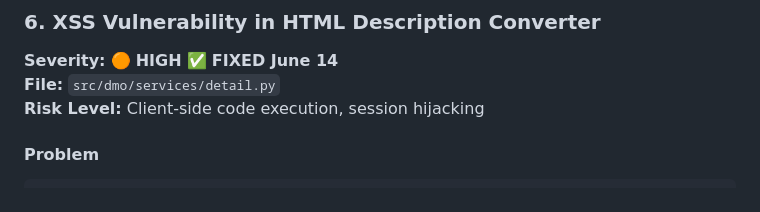
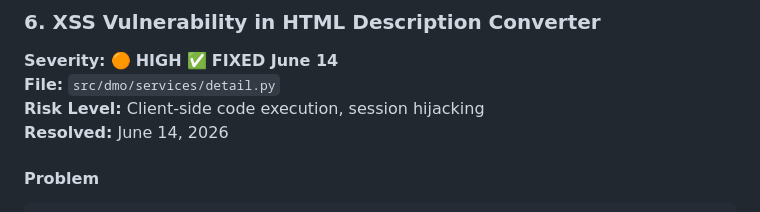
Before and after one commit to kavehs87/unified-my3pai-place-service, a Markdown page: plans/AUDIT-PRODUCTION-READINESS.md, the part around the change. GitHub-like rendering.

Commit message:
docs: add resolved date to issue #6

```diff
--- a/plans/AUDIT-PRODUCTION-READINESS.md
+++ b/plans/AUDIT-PRODUCTION-READINESS.md
@@ -515,6 +515,7 @@ Setting `REPEATABLE_READ` globally would add MVCC overhead and potential seriali
 **Severity:** 🟠 **HIGH** ✅ **FIXED June 14**
 **File:** `src/dmo/services/detail.py`
 **Risk Level:** Client-side code execution, session hijacking
+**Resolved:** June 14, 2026
 
 #### Problem
 
```
